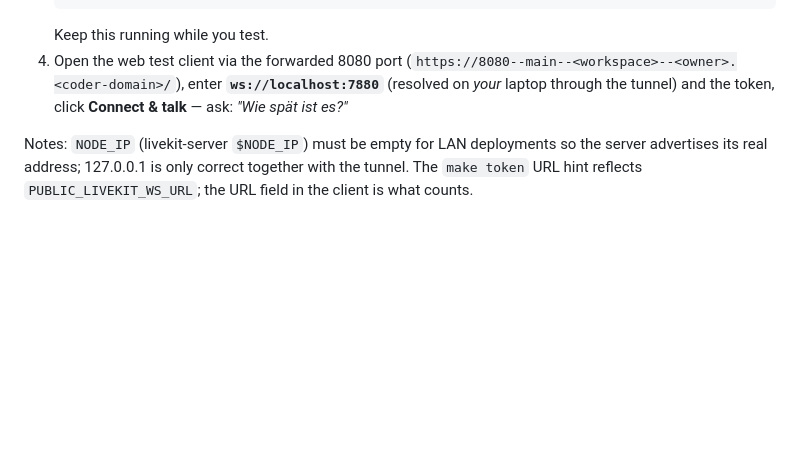
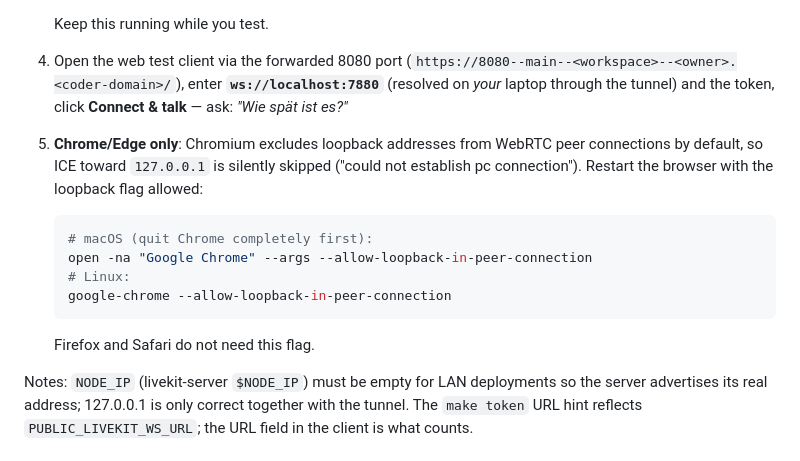
Before and after one commit to TheBToby/voice-assistant, a Markdown page: docs/testing.md, the part around the change. Drawn GitHub-style; blank space fills up the shorter version.

Commit message:
docs: Chromium needs --allow-loopback-in-peer-connection for 127.0.0.1 ICE
With coder port-forward + NODE_IP=127.0.0.1 the tunnel and signal work,
but Chromium silently skips loopback remote candidates during ICE, so the
PC never connects ("could not establish pc connection"). Document the
browser restart flag for Chrome/Edge (Firefox/Safari unaffected).

````diff
--- a/docs/testing.md
+++ b/docs/testing.md
@@ -100,6 +100,18 @@ tab so the auth cookie is set) is good for a health check, but for actual
    **`ws://localhost:7880`** (resolved on *your* laptop through the tunnel)
    and the token, click **Connect & talk** — ask: *"Wie spät ist es?"*
 
+5. **Chrome/Edge only**: Chromium excludes loopback addresses from WebRTC
+   peer connections by default, so ICE toward `127.0.0.1` is silently
+   skipped ("could not establish pc connection"). Restart the browser with
+   the loopback flag allowed:
+   ```bash
+   # macOS (quit Chrome completely first):
+   open -na "Google Chrome" --args --allow-loopback-in-peer-connection
+   # Linux:
+   google-chrome --allow-loopback-in-peer-connection
+   ```
+   Firefox and Safari do not need this flag.
+
 Notes: `NODE_IP` (livekit-server `$NODE_IP`) must be empty for LAN
 deployments so the server advertises its real address; 127.0.0.1 is only
 correct together with the tunnel. The `make token` URL hint reflects
````
